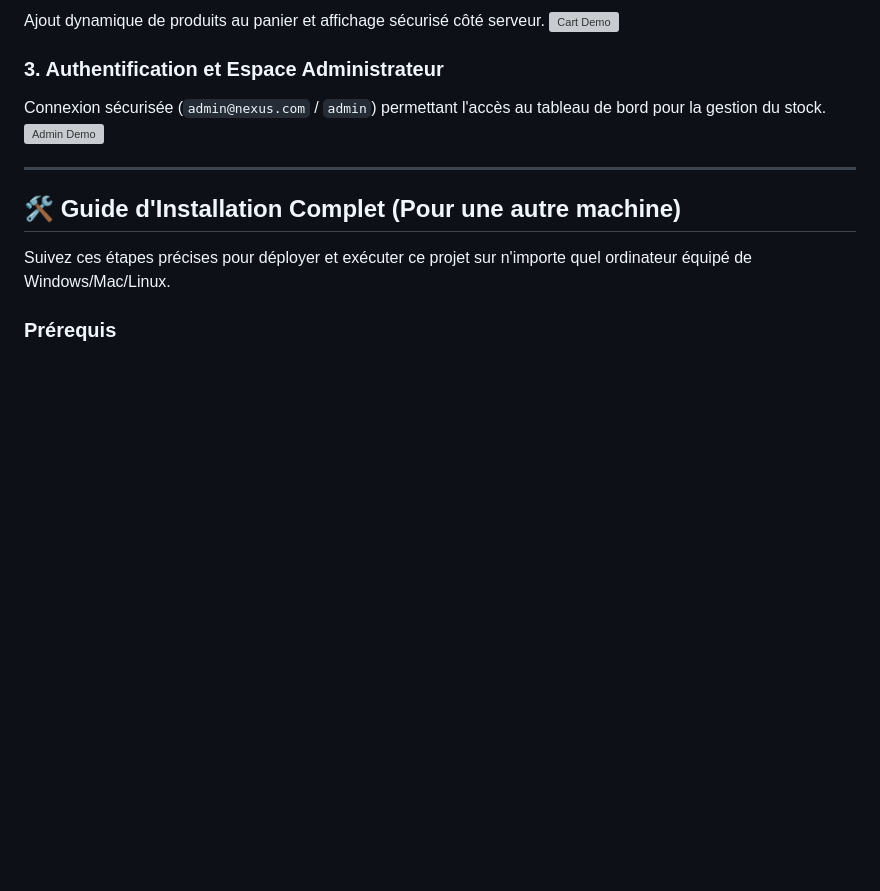
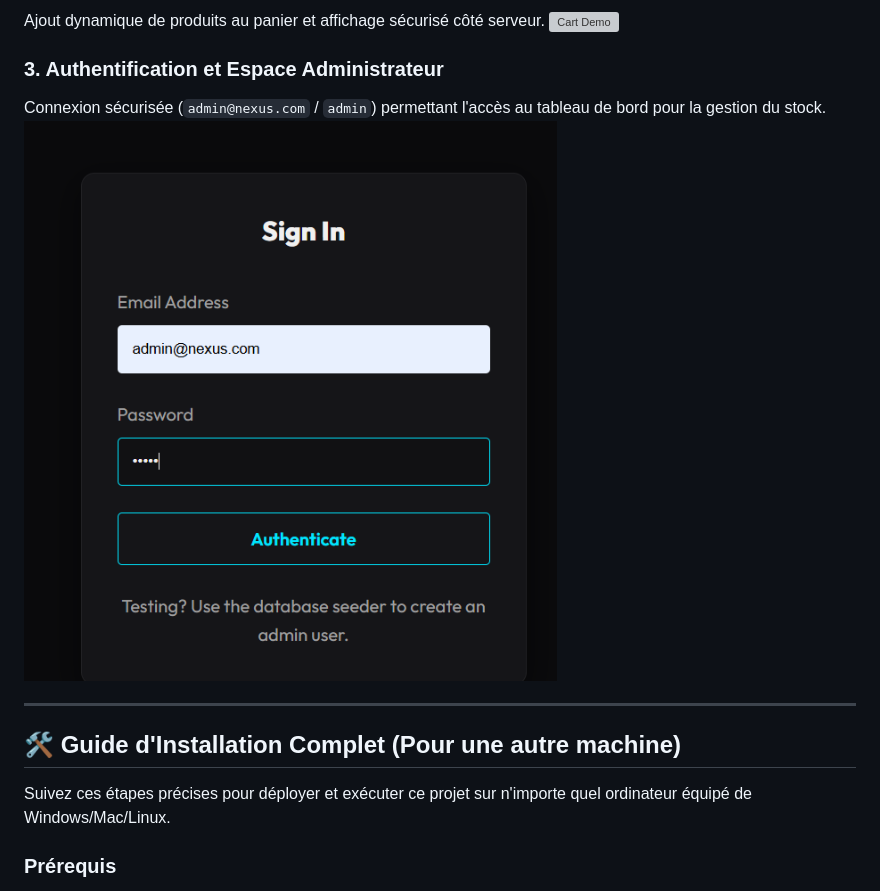
Before and after one commit to MotriTN/PHP-Project-Mohamed-Hassen, a Markdown page: README.md, the part around the change. Rendered like a GitHub page; pictures changed too: image.png (added); blank space fills up the shorter version; grey boxes are pictures that could not be loaded.

Commit message:
Let's go

```diff
--- a/README.md
+++ b/README.md
@@ -18,7 +18,7 @@ Ajout dynamique de produits au panier et affichage sécurisé côté serveur.
 
 ### 3. Authentification et Espace Administrateur
 Connexion sécurisée (`admin@nexus.com` / `admin`) permettant l'accès au tableau de bord pour la gestion du stock.
-![Admin Demo](./demo_admin.webp)
+![Admin Demo](./image.png)
 
 ---
 
```
